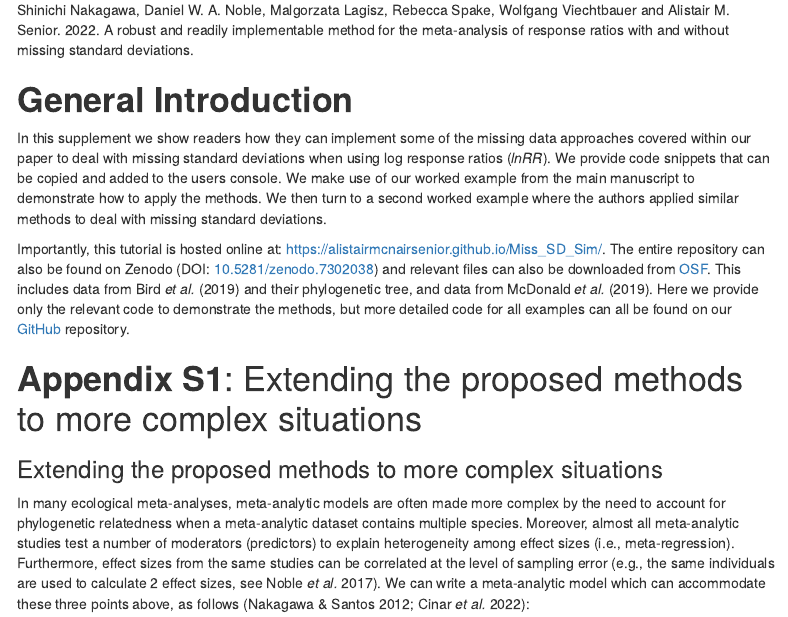
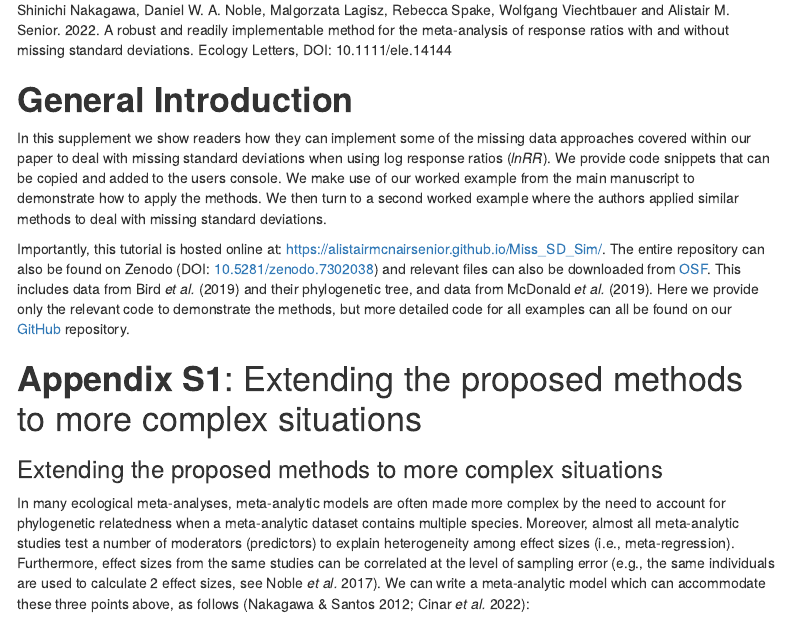
Before and after one commit to AlistairMcNairSenior/Miss_SD_Sim, an R Markdown document (supp/supp.Rmd): the page in a window 1100 px wide, from 400 px down. Rendered offline with R 4.5, knitr and Pandoc, with nearby package versions; some code elsewhere in the file could not run offline; menus at the side of the page are left out.

Commit message:
Added DOI for paper

```diff
--- a/supp/supp.Rmd
+++ b/supp/supp.Rmd
@@ -30,7 +30,7 @@ klippy::klippy(tooltip_message = 'Click to Copy Code', tooltip_success = 'Done',
 
 Please cite the following paper for the methods proposed for dealing with missing standard deviations:
 
-Shinichi Nakagawa, Daniel W. A. Noble, Malgorzata Lagisz, Rebecca Spake, Wolfgang Viechtbauer and Alistair M. Senior. 2022. A robust and readily implementable method for the meta-analysis of response ratios with and without missing standard deviations.
+Shinichi Nakagawa, Daniel W. A. Noble, Malgorzata Lagisz, Rebecca Spake, Wolfgang Viechtbauer and Alistair M. Senior. 2022. A robust and readily implementable method for the meta-analysis of response ratios with and without missing standard deviations. Ecology Letters, DOI: 10.1111/ele.14144
 
 # **General Introduction**
 
```
